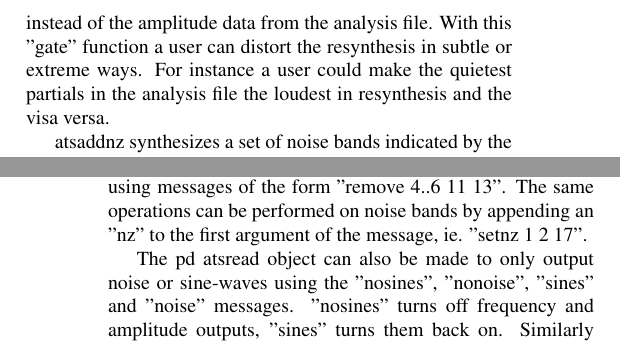
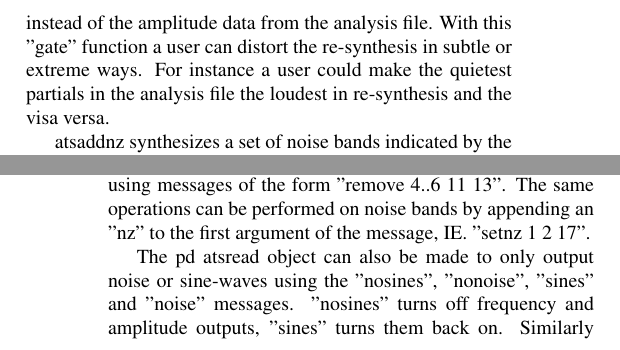
Before and after one commit to jamezilla/ats, a LaTeX document (icmc-paper/icmc-ATS_CSOUND.tex): two parts of the columns of pages 1 and 2 of 2, joined at a grey line, cut so that both start at the same text. Compiled offline with pdfLaTeX.

Commit message:
did some spell checking

```diff
--- a/icmc-paper/icmc-ATS_CSOUND.tex
+++ b/icmc-paper/icmc-ATS_CSOUND.tex
@@ -55,7 +55,7 @@ All of the independent u-gens take an ATS file and a time pointer as arguments.
 
 \textbf{atsadd} and \textbf{atsaddnz} use data from ATS analysis files to synthesize sine-waves or noise respectively.  atsadd uses a standard interpolated table look up synthesis method to synthesize an array of sinusoids that are combined additively to produce a single audio rate output.  The user specifies a range of partials to synthesize.  The frequency and amplitude information for these partials are taken from a given ATS data file.  A frequency multiplier, given by the user, is used before synthesis to transpose the data in frequency.
 
-Like pvadd, atsadd provides an optional amplitude "gate" function.  This "gate" function is given by a csound f-table and is used to scale the partials' amplitudes.  Amplitudes are normalized based on the maxim amplitude in the analysis file.  The gate function uses these normalized amplitudes to index the provided f-table.  As an example a partial with an amplitude of 0 will map into the first data point in the f-table, a partial with the maximum amplitude in the analysis file will map into the last position in the f-table.  Linear interpolation is used for in-between values.  The value of the data point indexed using the normalized amplitude is used for synthesis instead of the amplitude data from the analysis file.  With this "gate" function a user can distort the resynthesis in subtle or extreme ways.  For instance a user could make the quietest partials in the analysis file the loudest in resynthesis and the visa versa.
+Like pvadd, atsadd provides an optional amplitude "gate" function.  This "gate" function is given by a csound f-table and is used to scale the partials' amplitudes.  Amplitudes are normalized based on the maxim amplitude in the analysis file.  The gate function uses these normalized amplitudes to index the provided f-table.  As an example a partial with an amplitude of 0 will map into the first data point in the f-table, a partial with the maximum amplitude in the analysis file will map into the last position in the f-table.  Linear interpolation is used for in-between values.  The value of the data point indexed using the normalized amplitude is used for synthesis instead of the amplitude data from the analysis file.  With this "gate" function a user can distort the re-synthesis in subtle or extreme ways.  For instance a user could make the quietest partials in the analysis file the loudest in re-synthesis and the visa versa.
 
 atsaddnz synthesizes a set of noise bands indicated by the user.  It does this using an array of band limited noise bands that are modulated by sine waves to be put into the correct place in the frequency spectrum.  These bands are combined additively to produce a single audio rate output.
 
@@ -75,7 +75,7 @@ The final independent unit generator \textbf{atsbufread} has no outputs that are
 \section{ats-pd}
 Alex Norman has created an object for Pure-Data that allows users to access data in a similar way to the csound u-gens atsread and atsreadnz.  This pd object is called \textbf{atsread}.
 
-\textbf{atsread} uses a time pointer exactly the same way that its csound counter parts does.  The main difference between the pd and csound versions is that the pd version gives both sine wave and noise data at the same time.  It achieves this by having three outputs.  The first output gives a list of frequency values, the second gives a list of corresponding amplitude values, and the third gives a list of noise energy values.  The lists are always given in order from lowest frequency/band to highest frequency/band.  The user opens an ATS file for access by sending a message in this format: "open cl.ats", alternatively the ATS file name can be given as an argument to the object.  A user can set a range of partials by giving messages of the form "set 1 2 5 10..20".  This example would output partials 1, 2, 5, and 10-20 (if they exist in the data file).  Partials can be added to be output using messages of the form "add 3 4..7 9".  This example would add partials 3, 4-7 and 9 to be output, and continue outputting the partials that were being output before.  Finally partials can be removed from the output by using messages of the form "remove 4..6 11 13".  The same operations can be performed on noise bands by appending an "nz" to the first argument of the message, ie. "setnz 1 2 17".
+\textbf{atsread} uses a time pointer exactly the same way that its csound counter parts does.  The main difference between the pd and csound versions is that the pd version gives both sine wave and noise data at the same time.  It achieves this by having three outputs.  The first output gives a list of frequency values, the second gives a list of corresponding amplitude values, and the third gives a list of noise energy values.  The lists are always given in order from lowest frequency/band to highest frequency/band.  The user opens an ATS file for access by sending a message in this format: "open cl.ats", alternatively the ATS file name can be given as an argument to the object.  A user can set a range of partials by giving messages of the form "set 1 2 5 10..20".  This example would output partials 1, 2, 5, and 10-20 (if they exist in the data file).  Partials can be added to be output using messages of the form "add 3 4..7 9".  This example would add partials 3, 4-7 and 9 to be output, and continue outputting the partials that were being output before.  Finally partials can be removed from the output by using messages of the form "remove 4..6 11 13".  The same operations can be performed on noise bands by appending an "nz" to the first argument of the message, IE. "setnz 1 2 17".
 
 The pd atsread object can also be made to only output noise or sine-waves using the "nosines", "nonoise", "sines" and "noise" messages.  "nosines" turns off frequency and amplitude outputs, "sines" turns them back on.  Similarly "nonoise" turns off noise outputs, "noise" turns them back on.  These messages can also be given as arguments to the object.
 
```
